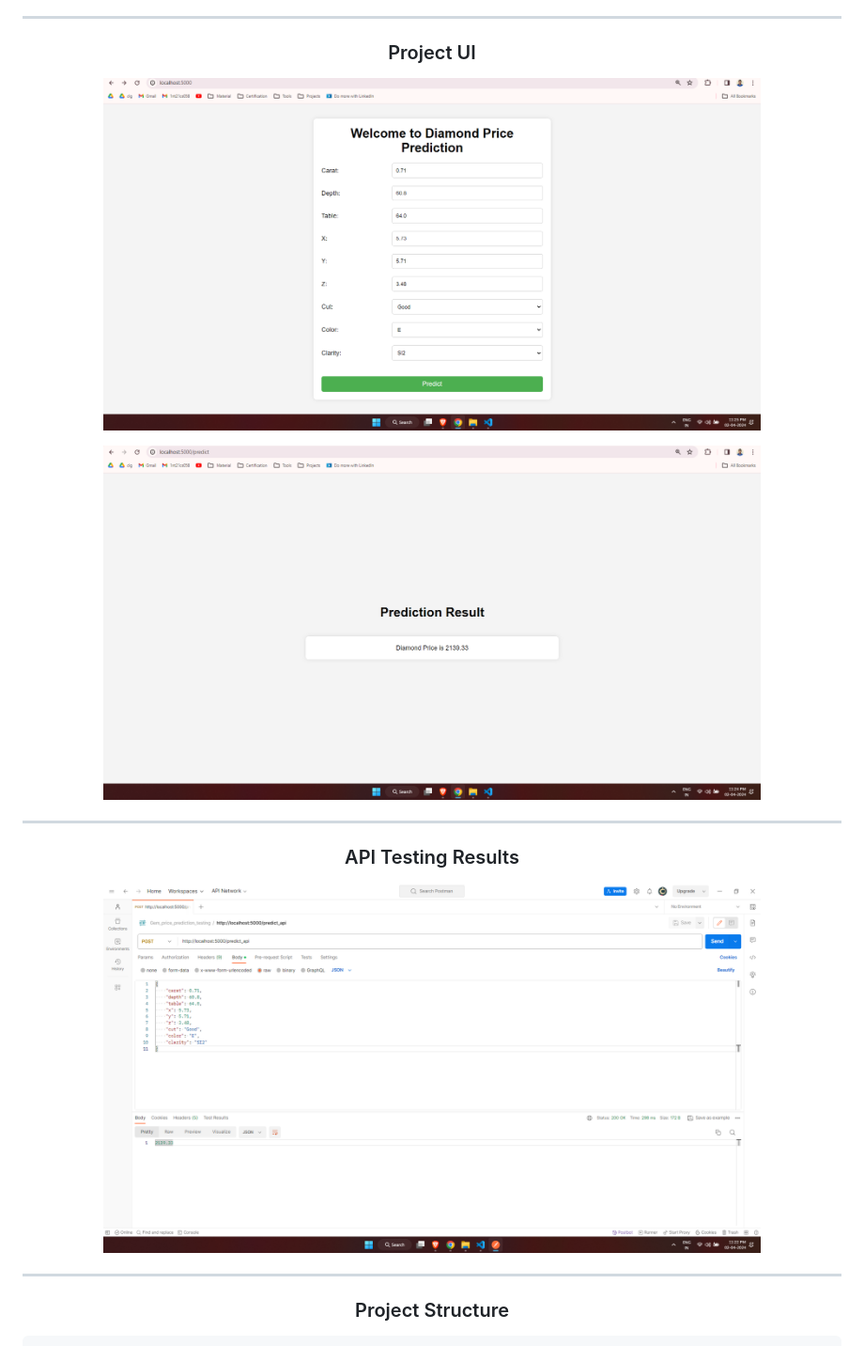
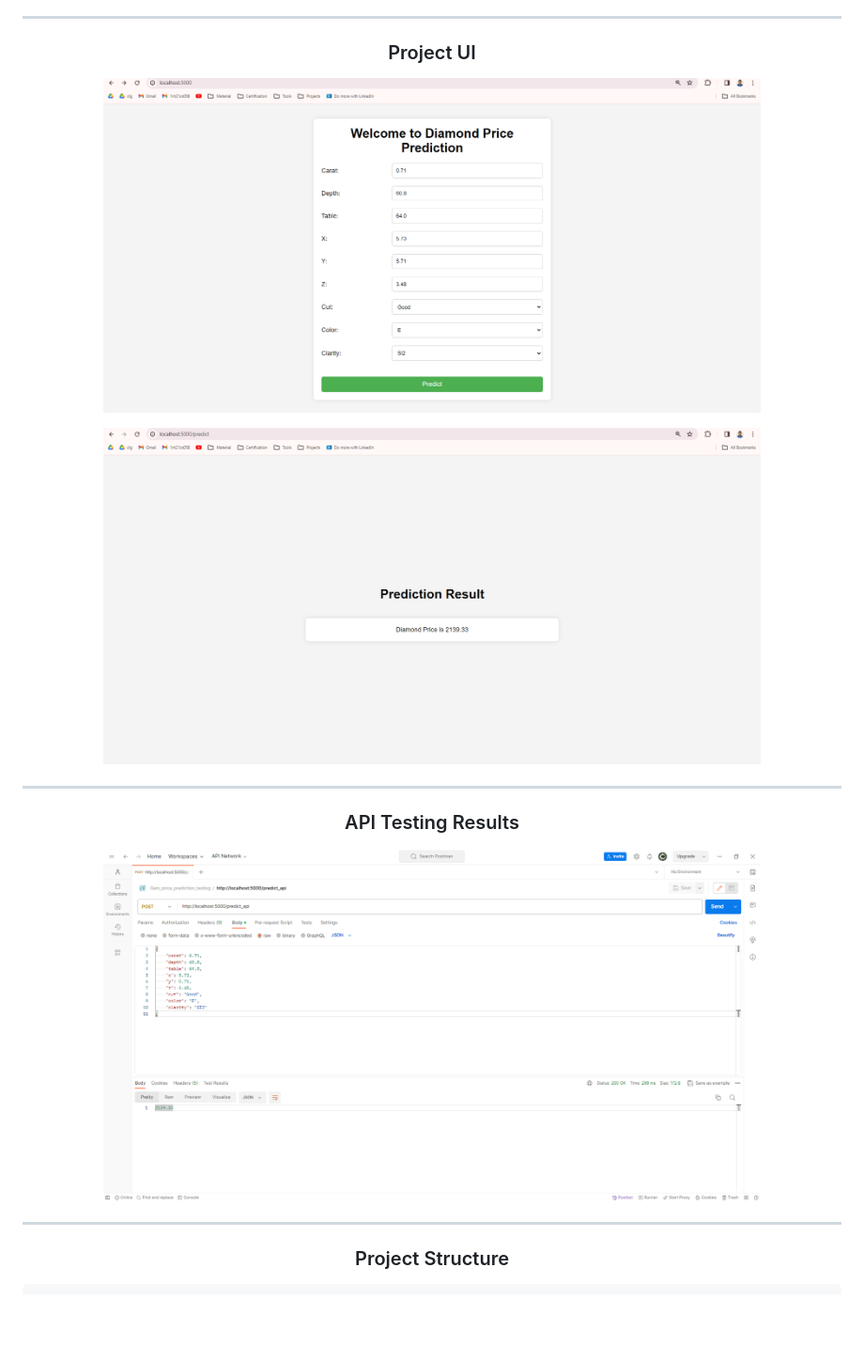
Before and after one commit to DarshanRokkad/Gem_Stone_Price_Prediction, a Markdown page: README.md, the part around the change. Shown: that part at 94% size. GitHub-like rendering; pictures changed too: images/api_testing_result.png (added), images/api_testing_results.png (deleted), images/project_ui-1.png (deleted); blank space fills up the shorter version.

Commit message:
ui

```diff
--- a/README.md
+++ b/README.md
@@ -26,14 +26,14 @@ Explain the problem solving approch
 
 <h3 align="center">Project UI</h3>
 
-<p align="center"><img src="images/project_ui-1.png" width="700" height="400"></p>
-<p align="center"><img src="images/project_ui-2.png" width="700" height="400"></p>
+<p align="center"><img src="images/project_ui1.png" width="700" height="400"></p>
+<p align="center"><img src="images/project_ui2.png" width="700" height="400"></p>
 
 ---
 
 <h3 align="center">API Testing Results</h3>
 
-<p align="center"><img src="images/api_testing_results.png" width="700" height="400"></p>
+<p align="center"><img src="images/api_testing_result.png" width="700" height="400"></p>
 
 ---
 
```
